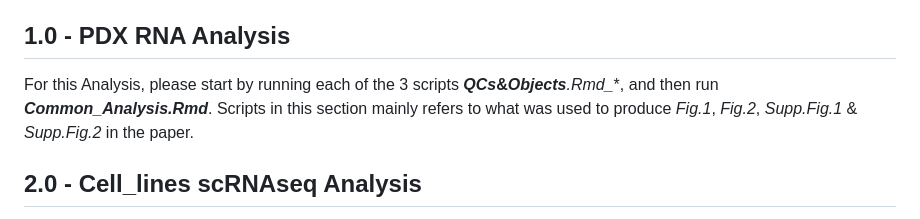
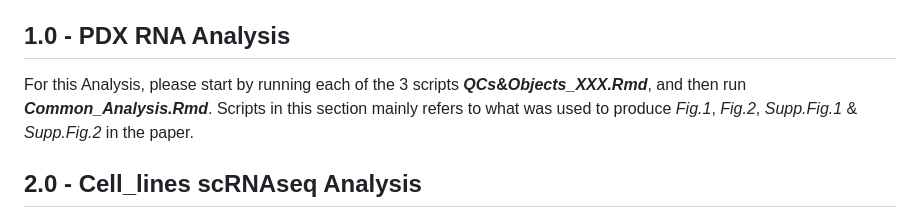
Before and after one commit to vallotlab/AP1_Multi_Chemopersistence_TNBC, a Markdown page: README.md, the part around the change. GitHub-like rendering.

```diff
--- a/README.md
+++ b/README.md
@@ -125,7 +125,7 @@ All R packages used in the analysis are loaded by sourcing **_global_var.R_**. I
 
 ## 1.0 - PDX RNA Analysis
 
-For this Analysis, please start by running each of the 3 scripts **_QCs_&_Objects_***.Rmd_**, and then run **_Common_Analysis.Rmd_**. Scripts in this section mainly refers to what was used to produce _Fig.1_, _Fig.2_, _Supp.Fig.1_ & _Supp.Fig.2_ in the paper.
+For this Analysis, please start by running each of the 3 scripts **_QCs_&_Objects_XXX.Rmd_**, and then run **_Common_Analysis.Rmd_**. Scripts in this section mainly refers to what was used to produce _Fig.1_, _Fig.2_, _Supp.Fig.1_ & _Supp.Fig.2_ in the paper.
 
 ## 2.0 - Cell_lines scRNAseq Analysis
 For this Analysis, please start by running the script **_QCs_&_Objects.Rmd_**, and then run **_Analysis.Rmd_**. Scripts in this section mainly refers to what was used to produce _Fig.3_, _Fig.5_, _Supp.Fig.3_ & _Supp.Fig.5_ in the paper.
```
